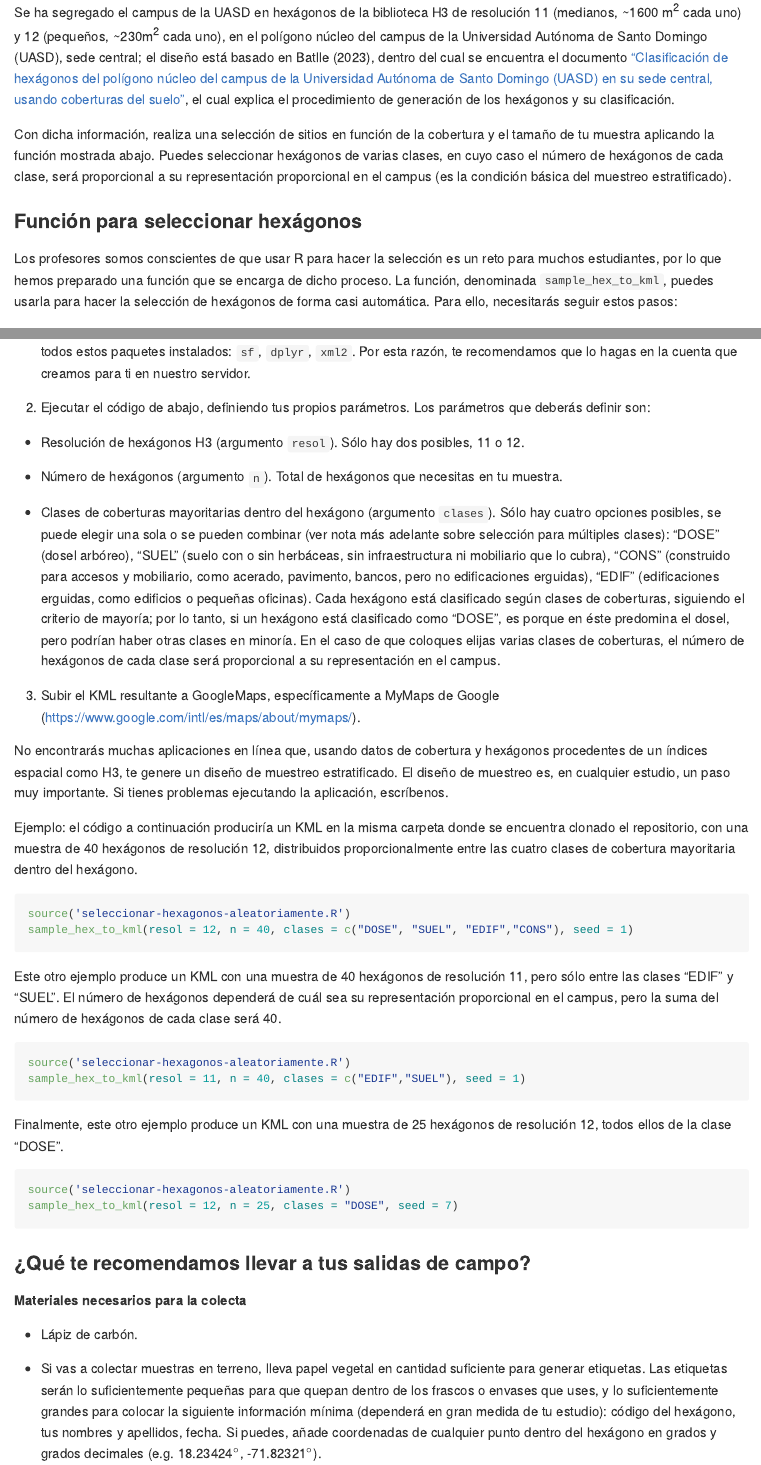
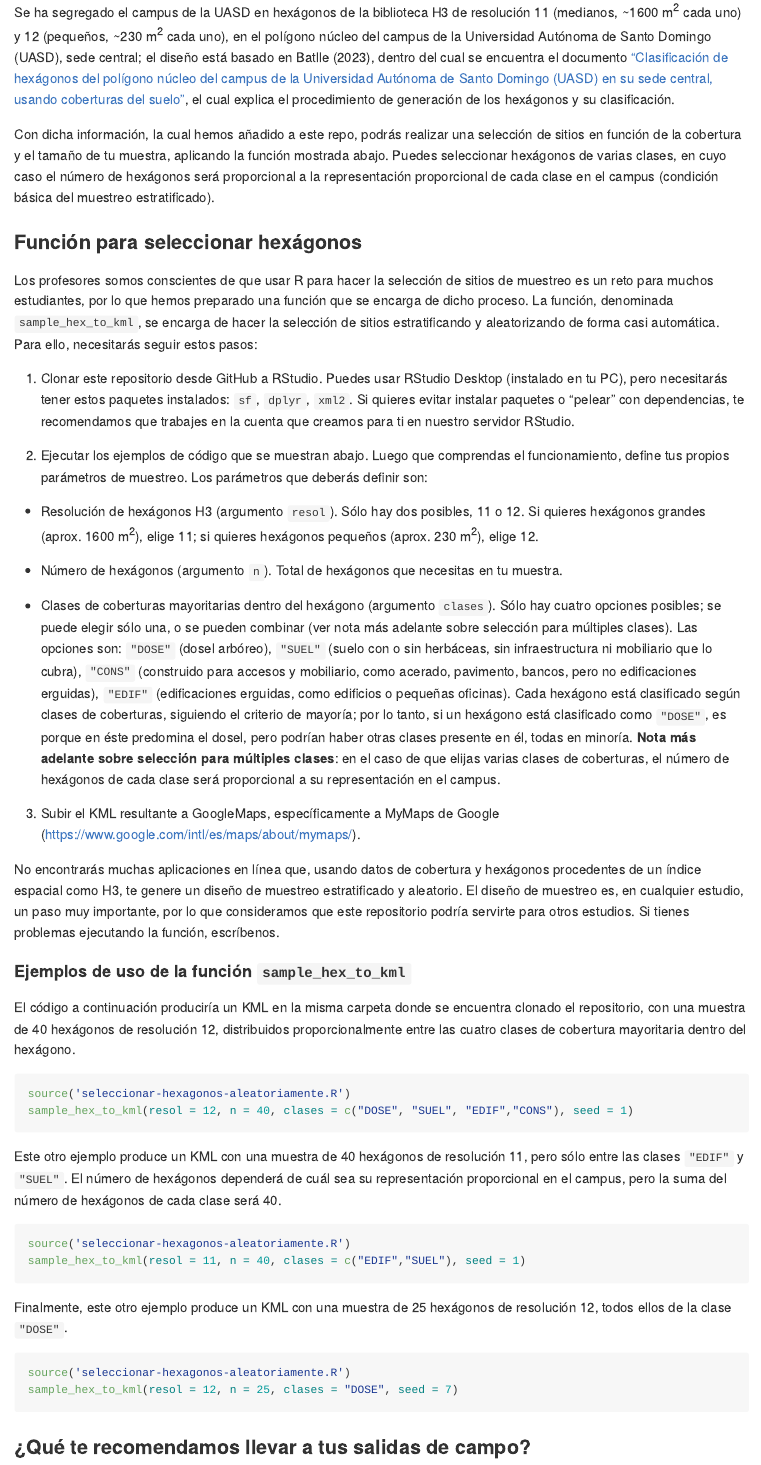
Before and after one commit to biogeografia-master/diseno-muestreo-colecta-datos-campus-uasd, an R Markdown document (README.Rmd): the page in a window 1100 px wide, from 1370 px down, and a second part further down, joined at a grey line. The pictures show the output file README.md that the author committed with the source, drawn offline in the style of GitHub.

Commit message:
UPDATE README typos

````diff
--- a/README.Rmd
+++ b/README.Rmd
@@ -56,36 +56,38 @@
 
 Usa la función de abajo para elegir un número de hexágonos que consideres abarcable para tus fines, considerando la cobertura como criterio de estratificación estadística. Piensa en un "estrato estadístico" como una cualidad que segrega en subgrupos un ecosistema o un territorio. Por ejemplo, si segregamos el campus de la UASD según su cobertura, podríamos tener al menos cuatro subgrupos o estratos: áreas con dosel, áreas con edificaciones, áreas con herbáceas/suelo expuesto y áreas pavimentadas. Si queremos hacer un muestreo estratificado e integral, deberíamos asegurarnos de colectar datos en cada uno de esos estratos, para que nuestra muestra sea representativa del territorio. Si queremos concentrarnos en una hábitat específico, por ejemplo, en las áreas con dosel, entonces igualmente necesitaremos los estratos para saber dónde elegir nuestras muestras.
 
-Se ha segregado el campus de la UASD en hexágonos de la biblioteca H3 de resolución 11 (medianos, ~1600 m<sup>2</sup> cada uno) y 12 (pequeños, ~230m<sup>2</sup> cada uno), en el polígono núcleo del campus de la Universidad Autónoma de Santo Domingo (UASD), sede central; el diseño está basado en @jose_ramon_martinez_batlle_2023_8404063, dentro del cual se encuentra el documento ["Clasificación de hexágonos del polígono núcleo del campus de la Universidad Autónoma de Santo Domingo (UASD) en su sede central, usando coberturas del suelo"](https://github.com/geofis/coberturas-suelo-uasd/blob/main/clasificacion-de-hexagonos.md), el cual explica el procedimiento de generación de los hexágonos y su clasificación.
+Se ha segregado el campus de la UASD en hexágonos de la biblioteca H3 de resolución 11 (medianos, ~1600 m<sup>2</sup> cada uno) y 12 (pequeños, ~230 m<sup>2</sup> cada uno), en el polígono núcleo del campus de la Universidad Autónoma de Santo Domingo (UASD), sede central; el diseño está basado en @jose_ramon_martinez_batlle_2023_8404063, dentro del cual se encuentra el documento ["Clasificación de hexágonos del polígono núcleo del campus de la Universidad Autónoma de Santo Domingo (UASD) en su sede central, usando coberturas del suelo"](https://github.com/geofis/coberturas-suelo-uasd/blob/main/clasificacion-de-hexagonos.md), el cual explica el procedimiento de generación de los hexágonos y su clasificación.
 
-Con dicha información, realiza una selección de sitios en función de la cobertura y el tamaño de tu muestra aplicando la función mostrada abajo. Puedes seleccionar hexágonos de varias clases, en cuyo caso el número de hexágonos de cada clase, será proporcional a su representación proporcional en el campus (es la condición básica del muestreo estratificado).
+Con dicha información, la cual hemos añadido a este repo, podrás realizar una selección de sitios en función de la cobertura y el tamaño de tu muestra, aplicando la función mostrada abajo. Puedes seleccionar hexágonos de varias clases, en cuyo caso el número de hexágonos será proporcional a la representación proporcional de cada clase en el campus (condición básica del muestreo estratificado).
 
 ### Función para seleccionar hexágonos
 
-Los profesores somos conscientes de que usar R para hacer la selección es un reto para muchos estudiantes, por lo que hemos preparado una función que se encarga de dicho proceso. La función, denominada `sample_hex_to_kml`, puedes usarla para hacer la selección de hexágonos de forma casi automática. Para ello, necesitarás seguir estos pasos:
+Los profesores somos conscientes de que usar R para hacer la selección de sitios de muestreo es un reto para muchos estudiantes, por lo que hemos preparado una función que se encarga de dicho proceso. La función, denominada `sample_hex_to_kml`, se encarga de hacer la selección de sitios estratificando y aleatorizando de forma casi automática. Para ello, necesitarás seguir estos pasos:
 
-1. Clonar el repositorio este GitHub a RStudio. Puedes usar RStudio Desktop (instalado en tu PC), pero necesitarás tener todos estos paquetes instalados: `sf`, `dplyr`, `xml2`. Por esta razón, te recomendamos que lo hagas en la cuenta que creamos para ti en nuestro servidor.
+1. Clonar este repositorio desde GitHub a RStudio. Puedes usar RStudio Desktop (instalado en tu PC), pero necesitarás tener estos paquetes instalados: `sf`, `dplyr`, `xml2`. Si quieres evitar instalar paquetes o "pelear" con dependencias, te recomendamos que trabajes en la cuenta que creamos para ti en nuestro servidor RStudio.
 
-2. Ejecutar el código de abajo, definiendo tus propios parámetros. Los parámetros que deberás definir son:
+2. Ejecutar los ejemplos de código que se muestran abajo. Luego que comprendas el funcionamiento, define tus propios parámetros de muestreo. Los parámetros que deberás definir son:
 
-  - Resolución de hexágonos H3 (argumento `resol`). Sólo hay dos posibles, 11 o 12.
+  - Resolución de hexágonos H3 (argumento `resol`). Sólo hay dos posibles, 11 o 12. Si quieres hexágonos grandes (aprox. 1600 m<sup>2</sup>), elige 11; si quieres hexágonos pequeños (aprox. 230 m<sup>2</sup>), elige 12.
 
   - Número de hexágonos (argumento `n`). Total de hexágonos que necesitas en tu muestra.
 
-  - Clases de coberturas mayoritarias dentro del hexágono (argumento `clases`). Sólo hay cuatro opciones posibles, se puede elegir una sola o se pueden combinar (ver nota más adelante sobre selección para múltiples clases): "DOSE" (dosel arbóreo), "SUEL" (suelo con o sin herbáceas, sin infraestructura ni mobiliario que lo cubra), "CONS" (construido para accesos y mobiliario, como acerado, pavimento, bancos, pero no edificaciones erguidas), "EDIF" (edificaciones erguidas, como edificios o pequeñas oficinas). Cada hexágono está clasificado según clases de coberturas, siguiendo el criterio de mayoría; por lo tanto, si un hexágono está clasificado como "DOSE", es porque en éste predomina el dosel, pero podrían haber otras clases en minoría. En el caso de que coloques elijas varias clases de coberturas, el número de hexágonos de cada clase será proporcional a su representación en el campus.
+  - Clases de coberturas mayoritarias dentro del hexágono (argumento `clases`). Sólo hay cuatro opciones posibles; se puede elegir sólo una, o se pueden combinar (ver nota más adelante sobre selección para múltiples clases). Las opciones son: `"DOSE"` (dosel arbóreo), `"SUEL"` (suelo con o sin herbáceas, sin infraestructura ni mobiliario que lo cubra), `"CONS"` (construido para accesos y mobiliario, como acerado, pavimento, bancos, pero no edificaciones erguidas), `"EDIF"` (edificaciones erguidas, como edificios o pequeñas oficinas). Cada hexágono está clasificado según clases de coberturas, siguiendo el criterio de mayoría; por lo tanto, si un hexágono está clasificado como `"DOSE"`, es porque en éste predomina el dosel, pero podrían haber otras clases presente en él, todas en minoría. **Nota más adelante sobre selección para múltiples clases**: en el caso de que elijas varias clases de coberturas, el número de hexágonos de cada clase será proporcional a su representación en el campus.
 
 3. Subir el KML resultante a GoogleMaps, específicamente a MyMaps de Google (https://www.google.com/intl/es/maps/about/mymaps/).
 
-No encontrarás muchas aplicaciones en línea que, usando datos de cobertura y hexágonos procedentes de un índices espacial como H3, te genere un diseño de muestreo estratificado. El diseño de muestreo es, en cualquier estudio, un paso muy importante. Si tienes problemas ejecutando la aplicación, escríbenos.
+No encontrarás muchas aplicaciones en línea que, usando datos de cobertura y hexágonos procedentes de un índice espacial como H3, te genere un diseño de muestreo estratificado y aleatorio. El diseño de muestreo es, en cualquier estudio, un paso muy importante, por lo que consideramos que este repositorio podría servirte para otros estudios. Si tienes problemas ejecutando la función, escríbenos.
 
-Ejemplo: el código a continuación produciría un KML en la misma carpeta donde se encuentra clonado el repositorio, con una muestra de 40 hexágonos de resolución 12, distribuidos proporcionalmente entre las cuatro clases de cobertura mayoritaria dentro del hexágono.
+#### Ejemplos de uso de la función `sample_hex_to_kml`
+
+El código a continuación produciría un KML en la misma carpeta donde se encuentra clonado el repositorio, con una muestra de 40 hexágonos de resolución 12, distribuidos proporcionalmente entre las cuatro clases de cobertura mayoritaria dentro del hexágono.
 
 ```{r, eval=F}
 source('seleccionar-hexagonos-aleatoriamente.R')
 sample_hex_to_kml(resol = 12, n = 40, clases = c("DOSE", "SUEL", "EDIF","CONS"), seed = 1)
 ```
 
-Este otro ejemplo produce un KML con una muestra de 40 hexágonos de resolución 11, pero sólo entre las clases "EDIF" y "SUEL". El número de hexágonos dependerá de cuál sea su representación proporcional en el campus, pero la suma del número de hexágonos de cada clase será 40.
+Este otro ejemplo produce un KML con una muestra de 40 hexágonos de resolución 11, pero sólo entre las clases `"EDIF"` y `"SUEL"`. El número de hexágonos dependerá de cuál sea su representación proporcional en el campus, pero la suma del número de hexágonos de cada clase será 40.
 
 
 ```{r, eval=F}
@@ -93,7 +95,7 @@
 sample_hex_to_kml(resol = 11, n = 40, clases = c("EDIF","SUEL"), seed = 1)
 ```
 
-Finalmente, este otro ejemplo produce un KML con una muestra de 25 hexágonos de resolución 12, todos ellos de la clase "DOSE".
+Finalmente, este otro ejemplo produce un KML con una muestra de 25 hexágonos de resolución 12, todos ellos de la clase `"DOSE"`.
 
 
 ```{r, eval=F}
@@ -102,14 +104,13 @@
 ```
 
 
-
 ### ¿Qué te recomendamos llevar a tus salidas de campo?
 
 **Materiales necesarios para la colecta**
 
-- Lápiz de carbón.
+- Lápiz de carbón y cuaderno de campo.
 
-- Si vas a colectar muestras en terreno, lleva papel vegetal en cantidad suficiente para generar etiquetas. Las etiquetas serán lo suficientemente pequeñas para que quepan dentro de los frascos o envases que uses, y lo suficientemente grandes para colocar la siguiente información mínima (dependerá en gran medida de tu estudio): código del hexágono, tus nombres y apellidos, fecha. Si puedes, añade coordenadas de cualquier punto dentro del hexágono en grados y grados decimales (e.g. 18.23424$^\circ$, -71.82321$^\circ$).
+- Si vas a colectar muestras en terreno, lleva papel vegetal en cantidad suficiente para generar etiquetas. Las etiquetas serán lo suficientemente pequeñas para que quepan dentro de los frascos o envases que uses, y lo suficientemente grandes para colocar la siguiente información mínima (dependerá en gran medida de tu estudio): código del hexágono, tus nombres y apellidos, fecha. Si puedes, añade coordenadas de cualquier punto dentro del hexágono en grados y grados decimales (e.g. 18.23424°, -71.82321°).
 
 - Alcohol isopropílico. Este alcohol destruye (con el tiempo) muchas muestras, pero las conserva bien si sólo pasan unos pocos días. El alcohol etílico sería la opción idónea, pero está muy caro últimamente.
 
````
Also changed, not shown: README.md.
